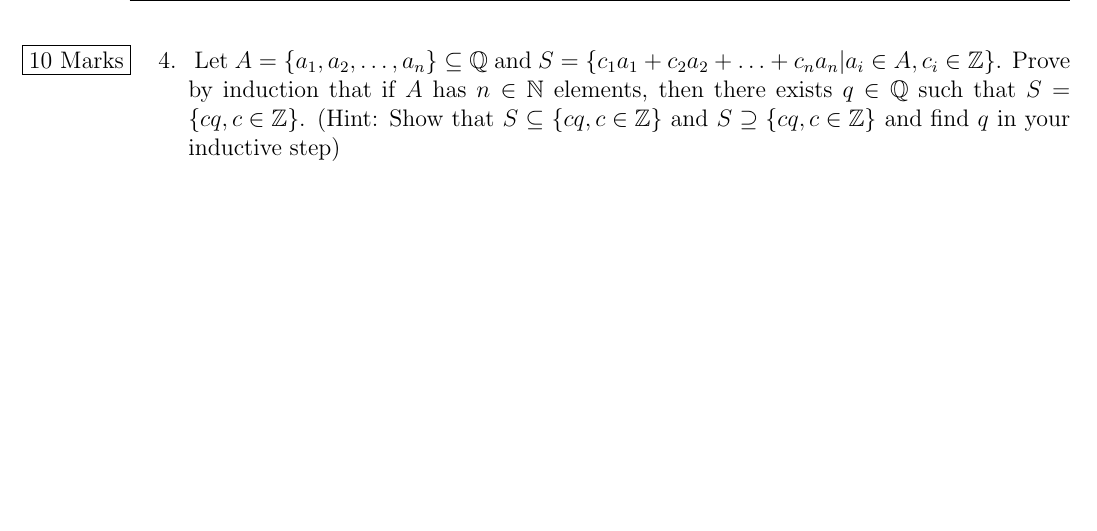
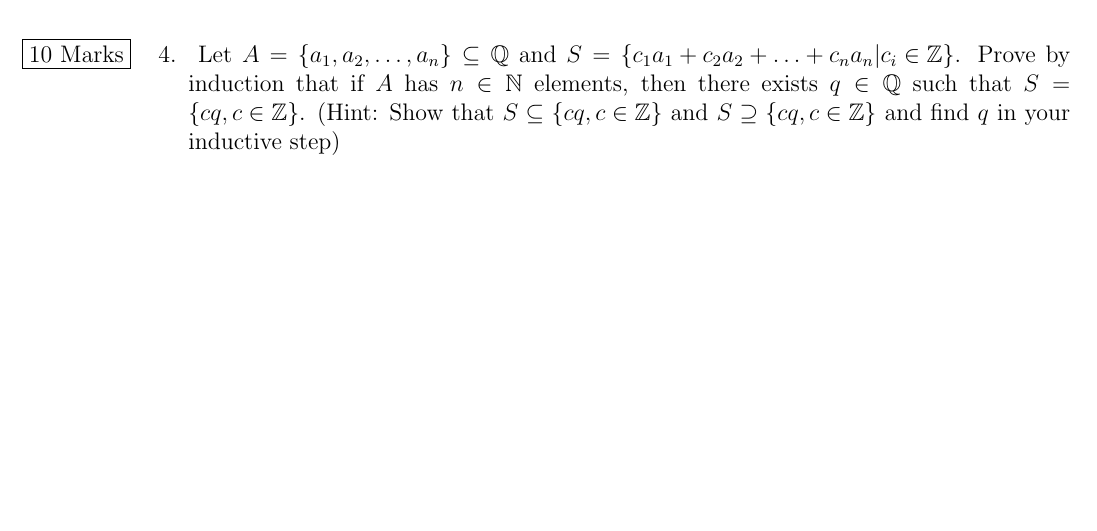
Before and after one commit to TheSplooey/Math-220-Hints-and-Practice, a LaTeX document (Math220 Midterm Practice/Math_220_Practice_Midterm_1.tex): part of page 7 of 8, cut so that both start at the same text. Compiled offline with pdfLaTeX.

Commit message:
Update Math_220_Practice_Midterm_1.tex

```diff
--- a/Math220 Midterm Practice/Math_220_Practice_Midterm_1.tex
+++ b/Math220 Midterm Practice/Math_220_Practice_Midterm_1.tex
@@ -103,7 +103,7 @@
 \pagebreak
 \begin{enumerate}
     \item[4.]\reversemarginpar\marginnote{ \fbox{10 Marks} }[-0.24in]
-  Let $A = \set{a_1,a_2,\ldots,a_n} \subseteq \mathbb{Q}$ and $S = \set{c_1a_1 + c_2a_2 + \ldots + c_n a_n | a_i \in A, c_i  \in \mathbb{Z}}$. Prove by induction that if $A$ has $n \in \mathbb{N}$ elements, then there exists $q \in \mathbb{Q}$ such that $S = \set{cq, c \in \mathbb{Z}}$. (Hint: Show that $S \subseteq \set{cq, c \in \mathbb{Z}}$ and $S \supseteq \set{cq, c \in \mathbb{Z}}$ and find $q$ in your inductive step)
+  Let $A = \set{a_1,a_2,\ldots,a_n} \subseteq \mathbb{Q}$ and $S = \set{c_1a_1 + c_2a_2 + \ldots + c_n a_n | c_i  \in \mathbb{Z}}$. Prove by induction that if $A$ has $n \in \mathbb{N}$ elements, then there exists $q \in \mathbb{Q}$ such that $S = \set{cq, c \in \mathbb{Z}}$. (Hint: Show that $S \subseteq \set{cq, c \in \mathbb{Z}}$ and $S \supseteq \set{cq, c \in \mathbb{Z}}$ and find $q$ in your inductive step)
 \end{enumerate}
 \pagebreak
 \begin{enumerate}
```
